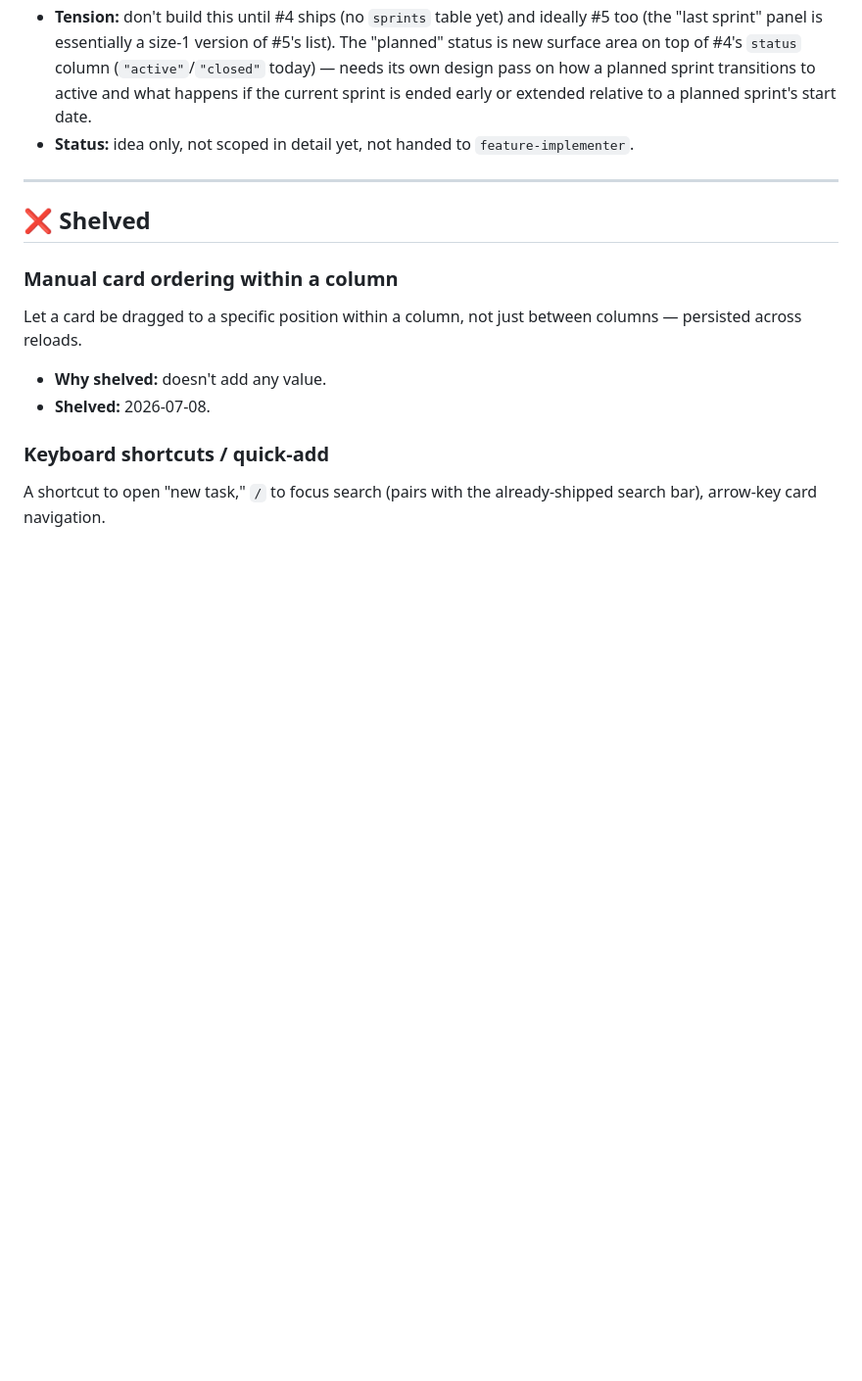
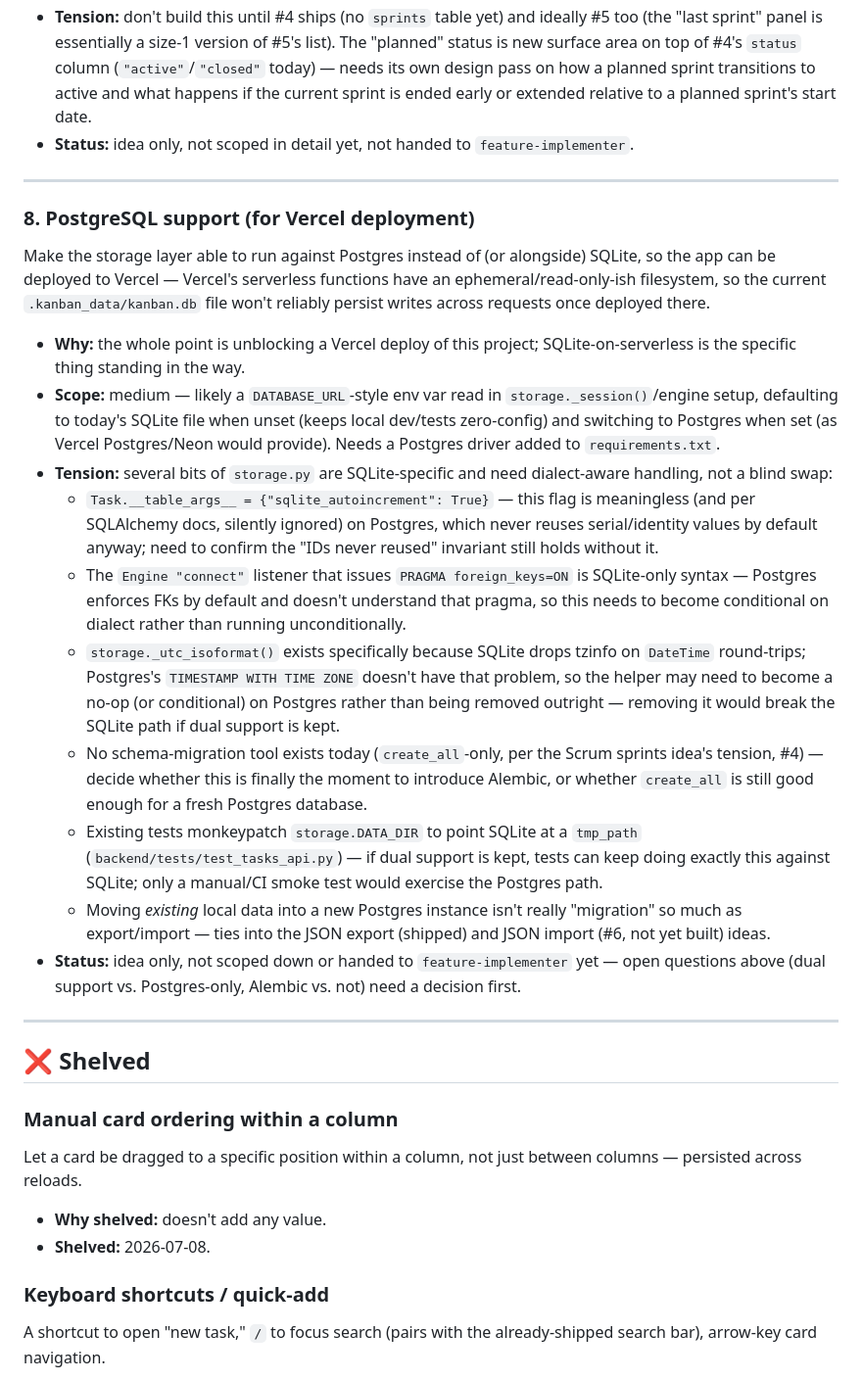
Before and after one commit to mnshanbhag/web-kanban, a Markdown page: FEATURE_IDEAS.md, the part around the change. Shown at 98% size. GitHub-like rendering; blank space fills up the shorter version.

Commit message:
Add PostgreSQL support idea to FEATURE_IDEAS.md
Backlog entry for making storage.py able to target Postgres (needed to
deploy to Vercel, since SQLite doesn't persist reliably on serverless
filesystems). Idea only, not scoped or handed off yet.

Co-Authored-By: Claude Sonnet 5 <noreply@anthropic.com>

```diff
--- a/FEATURE_IDEAS.md
+++ b/FEATURE_IDEAS.md
@@ -167,6 +167,42 @@ expanded. Explicitly kept as its own later increment, not folded into #4's first
 
 ---
 
+### 8. PostgreSQL support (for Vercel deployment)
+Make the storage layer able to run against Postgres instead of (or alongside) SQLite, so the app
+can be deployed to Vercel — Vercel's serverless functions have an ephemeral/read-only-ish
+filesystem, so the current `.kanban_data/kanban.db` file won't reliably persist writes across
+requests once deployed there.
+- **Why:** the whole point is unblocking a Vercel deploy of this project; SQLite-on-serverless is
+  the specific thing standing in the way.
+- **Scope:** medium — likely a `DATABASE_URL`-style env var read in `storage._session()`/engine
+  setup, defaulting to today's SQLite file when unset (keeps local dev/tests zero-config) and
+  switching to Postgres when set (as Vercel Postgres/Neon would provide). Needs a Postgres driver
+  added to `requirements.txt`.
+- **Tension:** several bits of `storage.py` are SQLite-specific and need dialect-aware handling,
+  not a blind swap:
+  - `Task.__table_args__ = {"sqlite_autoincrement": True}` — this flag is meaningless (and per
+    SQLAlchemy docs, silently ignored) on Postgres, which never reuses serial/identity values by
+    default anyway; need to confirm the "IDs never reused" invariant still holds without it.
+  - The `Engine "connect"` listener that issues `PRAGMA foreign_keys=ON` is SQLite-only syntax —
+    Postgres enforces FKs by default and doesn't understand that pragma, so this needs to become
+    conditional on dialect rather than running unconditionally.
+  - `storage._utc_isoformat()` exists specifically because SQLite drops tzinfo on `DateTime`
+    round-trips; Postgres's `TIMESTAMP WITH TIME ZONE` doesn't have that problem, so the helper
+    may need to become a no-op (or conditional) on Postgres rather than being removed outright —
+    removing it would break the SQLite path if dual support is kept.
+  - No schema-migration tool exists today (`create_all`-only, per the Scrum sprints idea's
+    tension, #4) — decide whether this is finally the moment to introduce Alembic, or whether
+    `create_all` is still good enough for a fresh Postgres database.
+  - Existing tests monkeypatch `storage.DATA_DIR` to point SQLite at a `tmp_path`
+    (`backend/tests/test_tasks_api.py`) — if dual support is kept, tests can keep doing exactly
+    this against SQLite; only a manual/CI smoke test would exercise the Postgres path.
+  - Moving *existing* local data into a new Postgres instance isn't really "migration" so much as
+    export/import — ties into the JSON export (shipped) and JSON import (#6, not yet built) ideas.
+- **Status:** idea only, not scoped down or handed to `feature-implementer` yet — open questions
+  above (dual support vs. Postgres-only, Alembic vs. not) need a decision first.
+
+---
+
 ## ❌ Shelved
 
 ### Manual card ordering within a column
```
